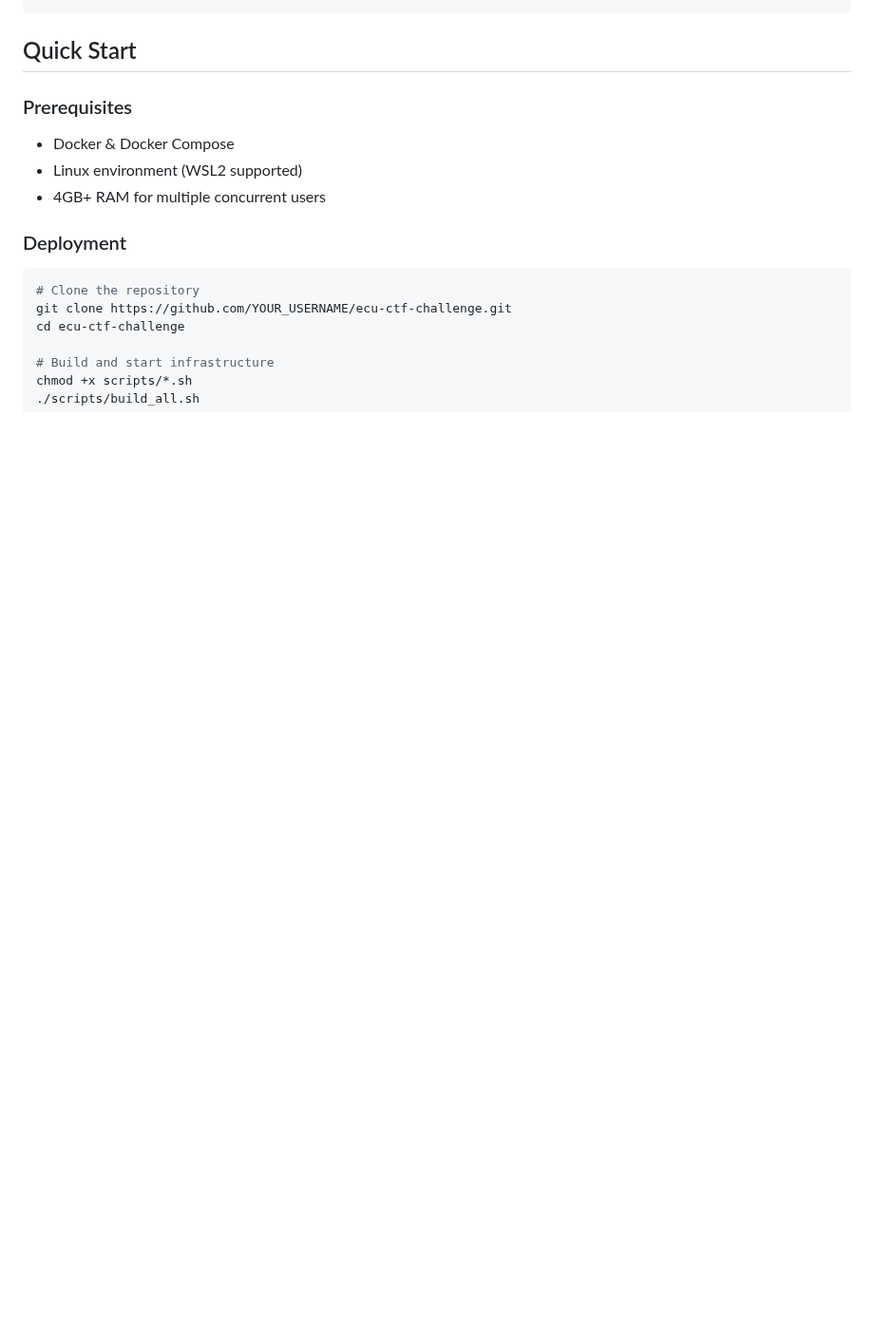
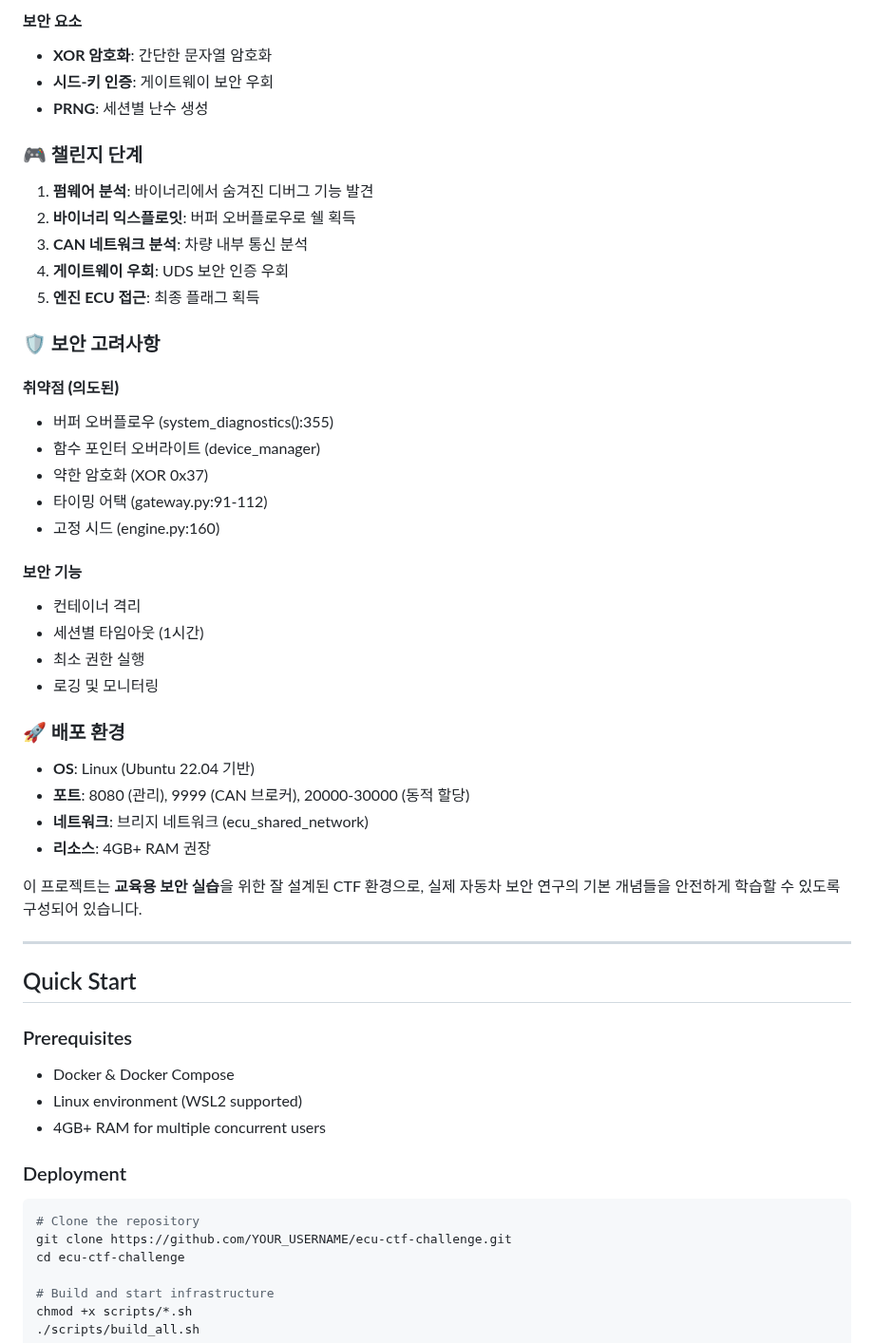
Before and after one commit to G41V6i4/DefconCHV, a Markdown page: README.md, the part around one of its changes. Shown at 95% size. Rendered like a GitHub page; blank space fills up the shorter version.

```diff
--- a/README.md
+++ b/README.md
@@ -26,3 +67,41 @@ This challenge simulates a realistic automotive ECU network where participants m
+#### **보안 요소**
+- **XOR 암호화**: 간단한 문자열 암호화
+- **시드-키 인증**: 게이트웨이 보안 우회
+- **PRNG**: 세션별 난수 생성
+
+### 🎮 **챌린지 단계**
+
+1. **펌웨어 분석**: 바이너리에서 숨겨진 디버그 기능 발견
+2. **바이너리 익스플로잇**: 버퍼 오버플로우로 쉘 획득
+3. **CAN 네트워크 분석**: 차량 내부 통신 분석
+4. **게이트웨이 우회**: UDS 보안 인증 우회
+5. **엔진 ECU 접근**: 최종 플래그 획득
+
+### 🛡️ **보안 고려사항**
+
+#### **취약점 (의도된)**
+- 버퍼 오버플로우 (system_diagnostics():355)
+- 함수 포인터 오버라이트 (device_manager)
+- 약한 암호화 (XOR 0x37)
+- 타이밍 어택 (gateway.py:91-112)
+- 고정 시드 (engine.py:160)
+
+#### **보안 기능**
+- 컨테이너 격리
+- 세션별 타임아웃 (1시간)
+- 최소 권한 실행
+- 로깅 및 모니터링
+
+### 🚀 **배포 환경**
+- **OS**: Linux (Ubuntu 22.04 기반)
+- **포트**: 8080 (관리), 9999 (CAN 브로커), 20000-30000 (동적 할당)
+- **네트워크**: 브리지 네트워크 (ecu_shared_network)
+- **리소스**: 4GB+ RAM 권장
+
+이 프로젝트는 **교육용 보안 실습**을 위한 잘 설계된 CTF 환경으로, 실제 자동차 보안 연구의 기본 개념들을 안전하게 학습할 수 있도록 구성되어 있습니다.
+
+---
+
 ## Quick Start
 
 ### Prerequisites
```
Also changed, not shown: other parts of README.md (+55 -14 lines).
